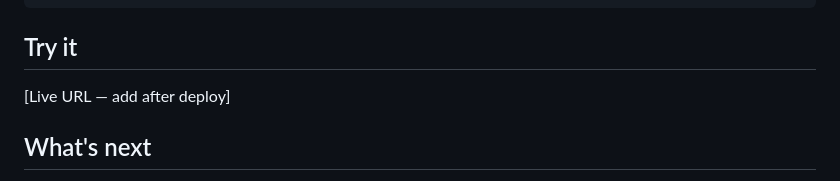
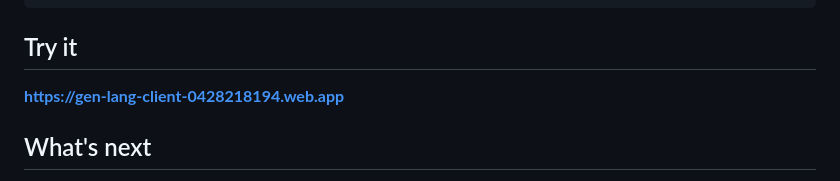
Before and after one commit to calebwclem/speak-up, a Markdown page: README.md, the part around the change. GitHub-like rendering.

Commit message:
Record the live Hosting URL

````diff
--- a/README.md
+++ b/README.md
@@ -50,7 +50,7 @@ firebase deploy --only hosting
 ```
 
 ## Try it
-[Live URL — add after deploy]
+**https://gen-lang-client-0428218194.web.app**
 
 ## What's next
 With more time: saved session history (Firestore) to track growth over turns, voice input/output for a more realistic rehearsal, and a wider library of scenario types.
````
Also changed, not shown: PLAN.md (+2 -2 lines).
